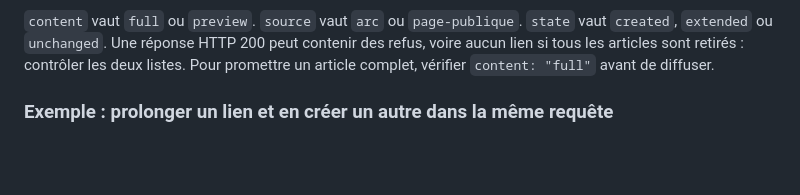
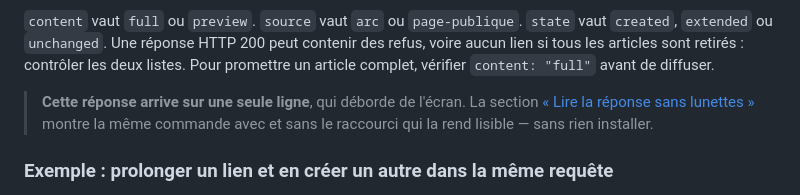
Before and after one commit to ophelie-gaudin/lexpress-platform-nine-three-quarters, a Markdown page: README.md, the part around the change. Drawn GitHub-style; blank space fills up the shorter version.

Commit message:
docs: renvoyer vers le raccourci depuis la première réponse montrée
Qui lit l'exemple voit le JSON brut et en conclut que c'est ça, l'outil. Le
renvoi part de là où naît le malentendu.

Co-Authored-By: Claude Opus 5 (1M context) <noreply@anthropic.com>

```diff
--- a/README.md
+++ b/README.md
@@ -84,6 +84,10 @@ La réponse contient deux listes :
 - `client` : le nom du service reconnu par son jeton.
 
 `content` vaut `full` ou `preview`. `source` vaut `arc` ou `page-publique`. `state` vaut `created`, `extended` ou `unchanged`. Une réponse HTTP 200 peut contenir des refus, voire aucun lien si tous les articles sont retirés : contrôler les deux listes. Pour promettre un article complet, vérifier `content: "full"` avant de diffuser.
+
+> **Cette réponse arrive sur une seule ligne**, qui déborde de l'écran. La section
+> [« Lire la réponse sans lunettes »](#lire-la-réponse-sans-lunettes) montre la même commande avec et
+> sans le raccourci qui la rend lisible — sans rien installer.
 
 ### Exemple : prolonger un lien et en créer un autre dans la même requête
 
```
